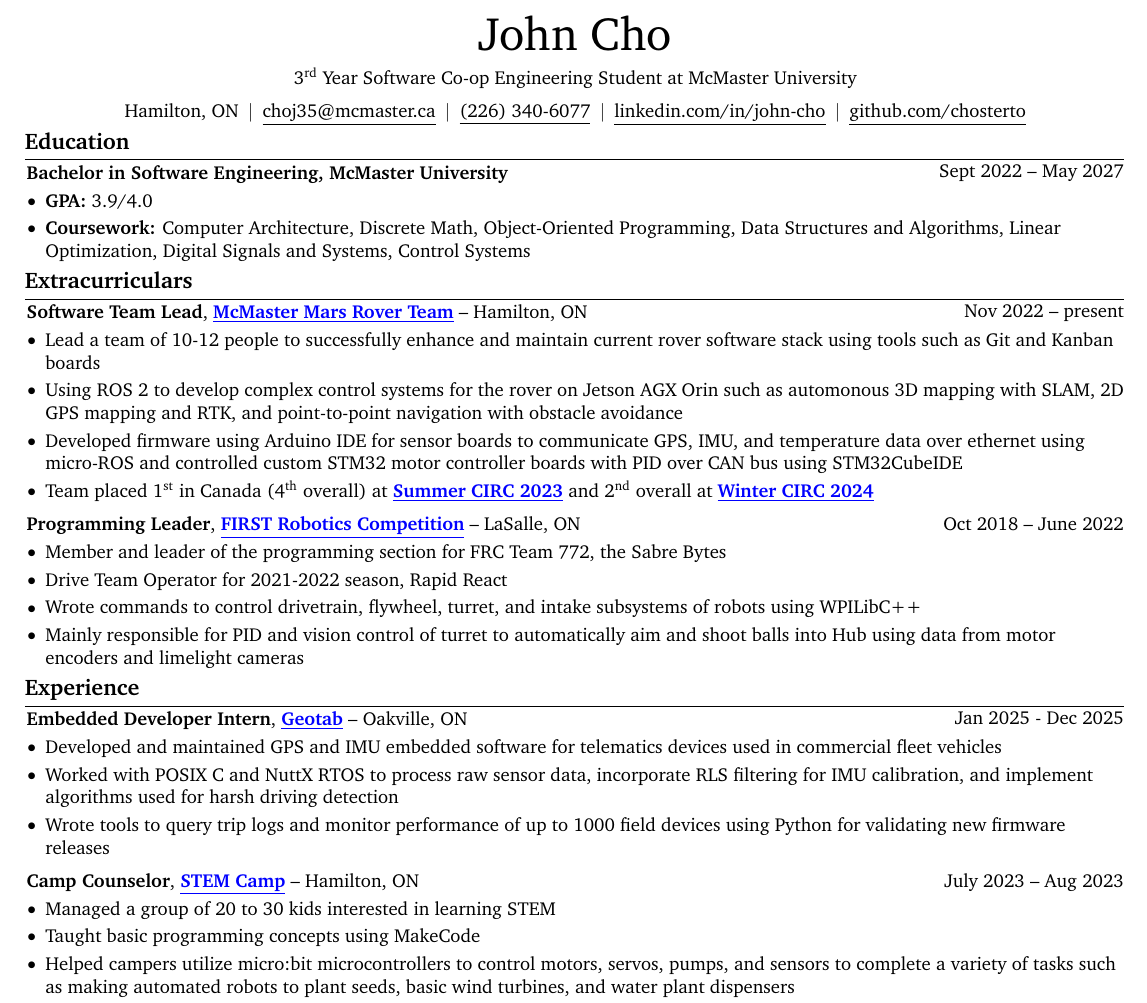
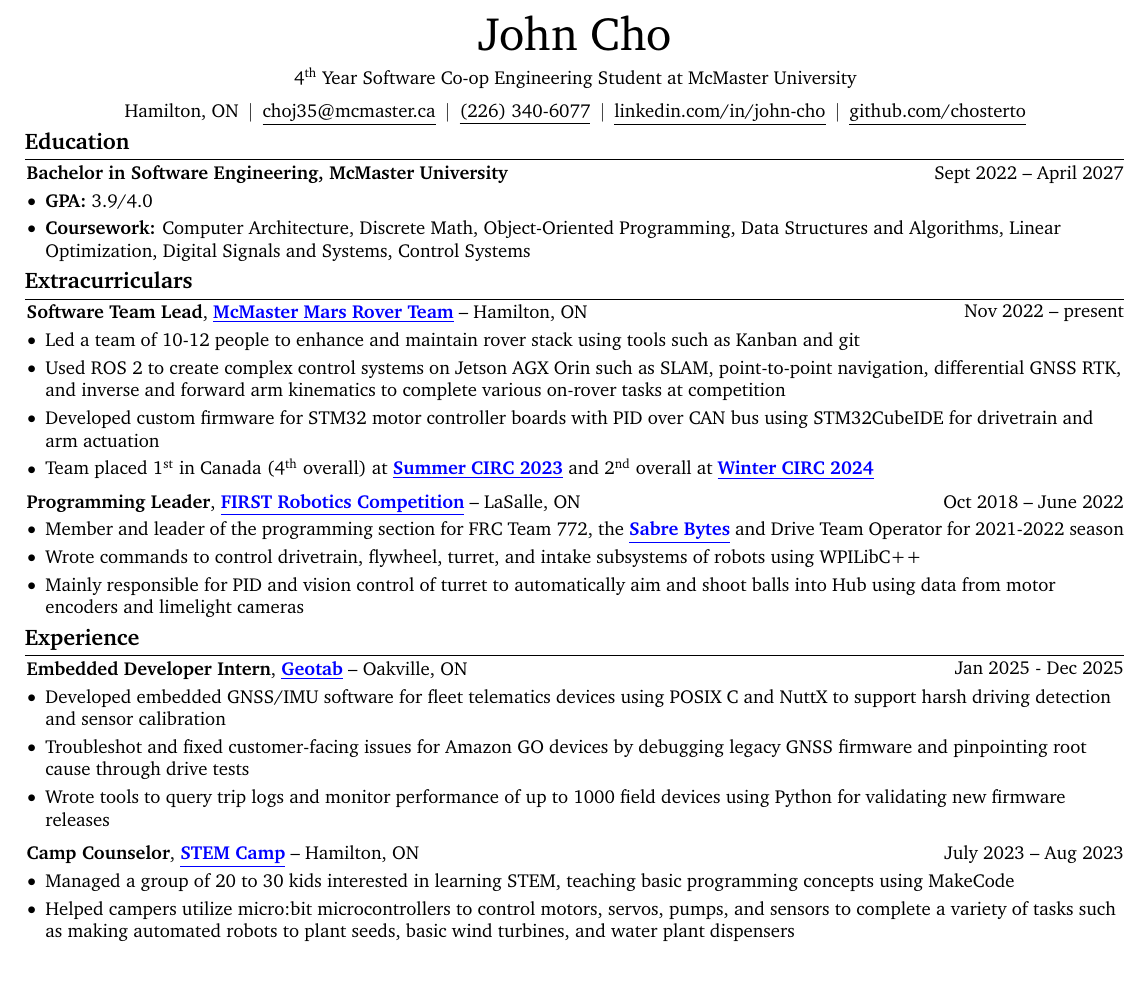
Before and after one commit to chosterto/MyResume, a LaTeX CV (John_Cho_CV_Final.tex): part of the page, cut so that both start at the same text, the shorter picture padded with empty space. Compiled offline with pdfLaTeX.

Commit message:
Update status and refine points

```diff
--- a/John_Cho_CV_Final.tex
+++ b/John_Cho_CV_Final.tex
@@ -164,7 +164,7 @@
     \begin{header}
         \fontsize{25 pt}{25 pt}\selectfont John Cho \\
         \normalsize
-        3$^{\text{rd}}$ Year Software Co-op Engineering Student at McMaster University
+        4$^{\text{th}}$ Year Software Co-op Engineering Student at McMaster University
         % \vspace{5 pt}
 
         \mbox{Hamilton, ON}%
@@ -194,7 +194,7 @@
 
 
         \begin{twocolentry}{
-            Sept 2022 – May 2027
+            Sept 2022 – April 2027
         }
             \textbf{Bachelor in Software Engineering, McMaster University}\end{twocolentry}
 
@@ -222,9 +222,9 @@
         \vspace{0.10 cm}
         \begin{onecolentry}
             \begin{highlights}
-                \item Lead a team of 10-12 people to successfully enhance and maintain current rover software stack using tools such as Git and Kanban boards
-                \item Using ROS 2 to develop complex control systems for the rover on Jetson AGX Orin such as automonous 3D mapping with SLAM, 2D GPS mapping and RTK, and point-to-point navigation with obstacle avoidance
-                \item Developed firmware using Arduino IDE for sensor boards to communicate GPS, IMU, and temperature data over ethernet using micro-ROS and controlled custom STM32 motor controller boards with PID over CAN bus using STM32CubeIDE
+                \item Led a team of 10-12 people to enhance and maintain rover stack using tools such as Kanban and git
+                \item Used ROS 2 to create complex control systems on Jetson AGX Orin such as SLAM, point-to-point navigation, differential GNSS RTK, and inverse and forward arm kinematics to complete various on-rover tasks at competition
+                \item Developed custom firmware for STM32 motor controller boards with PID over CAN bus using STM32CubeIDE for drivetrain and arm actuation
                 \item Team placed 1$^{\text{st}}$ in Canada (4$^{\text{th}}$ overall) at \customref[blue]{https://circ.cstag.ca/2023/}{\textbf{Summer CIRC 2023}} and 2$^{\text{nd}}$ overall at \customref[blue]{https://circ.cstag.ca/2024-winter/}{\textbf{Winter CIRC 2024}}
             \end{highlights}
         \end{onecolentry}
@@ -240,8 +240,7 @@
         \vspace{0.10 cm}
         \begin{onecolentry}
             \begin{highlights}
-                \item Member and leader of the programming section for FRC Team 772, the \href{https://www.sabrerobotics.com/}{Sabre Bytes}
-                \item Drive Team Operator for 2021-2022 season, Rapid React
+                \item Member and leader of the programming section for FRC Team 772, the \textbf{\customref[blue]{https://www.sabrerobotics.com/}{Sabre Bytes}} and Drive Team Operator for 2021-2022 season
                 \item Wrote commands to control drivetrain, flywheel, turret, and intake subsystems of robots using WPILibC++
                 \item Mainly responsible for PID and vision control of turret to automatically aim and shoot balls into Hub using data from motor encoders and limelight cameras
             \end{highlights}
@@ -260,8 +259,8 @@
         \vspace{0.10 cm}
         \begin{onecolentry}
             \begin{highlights}
-                \item Developed and maintained GPS and IMU embedded software for telematics devices used in commercial fleet vehicles
-                \item Worked with POSIX C and NuttX RTOS to process raw sensor data, incorporate RLS filtering for IMU calibration, and implement algorithms used for harsh driving detection
+                \item Developed embedded GNSS/IMU software for fleet telematics devices using POSIX C and NuttX to support harsh driving detection and sensor calibration
+                \item Troubleshot and fixed customer-facing issues for Amazon GO devices by debugging legacy GNSS firmware and pinpointing root cause through drive tests
                 \item Wrote tools to query trip logs and monitor performance of up to 1000 field devices using Python for validating new firmware releases
             \end{highlights}
         \end{onecolentry}
@@ -276,8 +275,7 @@
         \vspace{0.10 cm}
         \begin{onecolentry}
             \begin{highlights}
-                \item Managed a group of 20 to 30 kids interested in learning STEM
-                \item Taught basic programming concepts using MakeCode
+                \item Managed a group of 20 to 30 kids interested in learning STEM, teaching basic programming concepts using MakeCode
                 \item Helped campers utilize micro:bit microcontrollers to control motors, servos, pumps, and sensors to complete a variety of tasks such as making automated robots to plant seeds, basic wind turbines, and water plant dispensers
             \end{highlights}
         \end{onecolentry}
```
Also changed, not shown: John_Cho_CV_Final.pdf.
